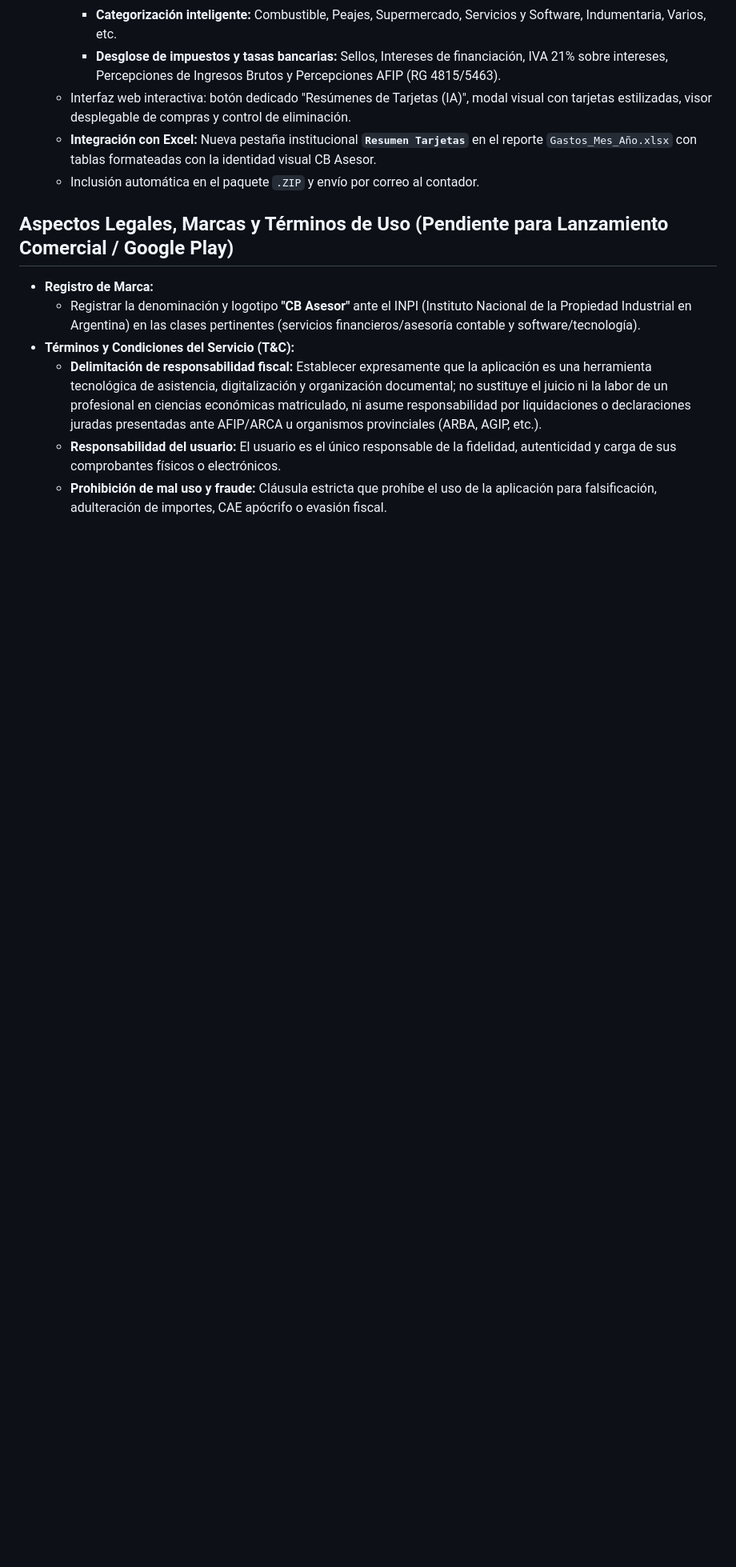
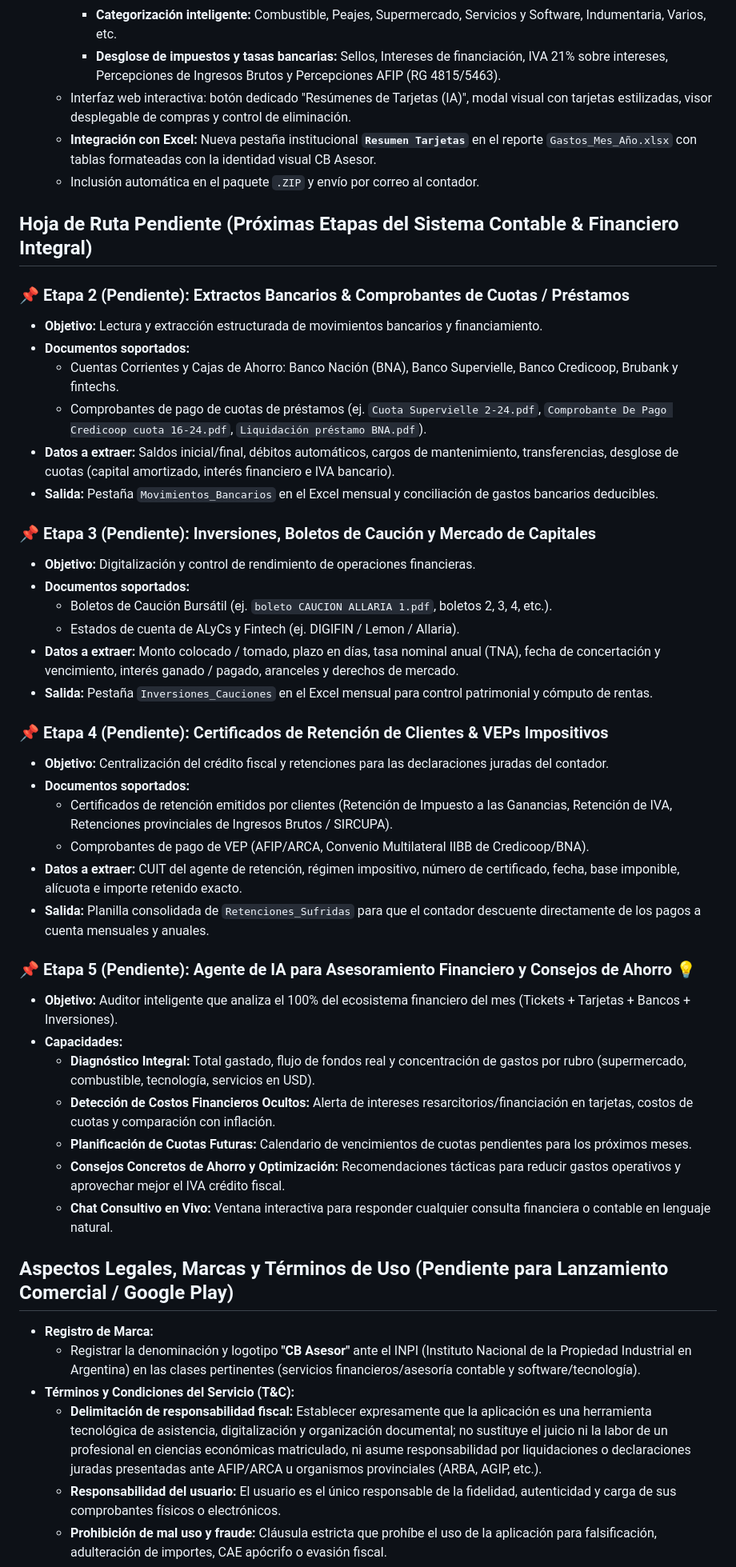
Before and after one commit to barzolaclaudio-dotcom/escaneo-tickets-cbasesor, a Markdown page: NOTAS_PROYECTO.md, the part around one of its changes. Shown at 80% size. Drawn GitHub-style; blank space fills up the shorter version.

Commit message:
docs: document Stage 1 completion and record comprehensive roadmap for Stages 2-5 in project log

```diff
--- a/NOTAS_PROYECTO.md
+++ b/NOTAS_PROYECTO.md
@@ -118,6 +119,41 @@ Registro de lo aprendido y decidido. Actualizar cada vez que aprendamos algo nue
   - Interfaz web interactiva: botón dedicado "Resúmenes de Tarjetas (IA)", modal visual con tarjetas estilizadas, visor desplegable de compras y control de eliminación.
   - **Integración con Excel:** Nueva pestaña institucional **`Resumen Tarjetas`** en el reporte `Gastos_Mes_Año.xlsx` con tablas formateadas con la identidad visual CB Asesor.
   - Inclusión automática en el paquete `.ZIP` y envío por correo al contador.
+
+## Hoja de Ruta Pendiente (Próximas Etapas del Sistema Contable & Financiero Integral)
+
+### 📌 Etapa 2 (Pendiente): Extractos Bancarios & Comprobantes de Cuotas / Préstamos
+- **Objetivo:** Lectura y extracción estructurada de movimientos bancarios y financiamiento.
+- **Documentos soportados:**
+  - Cuentas Corrientes y Cajas de Ahorro: Banco Nación (BNA), Banco Supervielle, Banco Credicoop, Brubank y fintechs.
+  - Comprobantes de pago de cuotas de préstamos (ej. `Cuota Supervielle 2-24.pdf`, `Comprobante De Pago Credicoop cuota 16-24.pdf`, `Liquidación préstamo BNA.pdf`).
+- **Datos a extraer:** Saldos inicial/final, débitos automáticos, cargos de mantenimiento, transferencias, desglose de cuotas (capital amortizado, interés financiero e IVA bancario).
+- **Salida:** Pestaña `Movimientos_Bancarios` en el Excel mensual y conciliación de gastos bancarios deducibles.
+
+### 📌 Etapa 3 (Pendiente): Inversiones, Boletos de Caución y Mercado de Capitales
+- **Objetivo:** Digitalización y control de rendimiento de operaciones financieras.
+- **Documentos soportados:**
+  - Boletos de Caución Bursátil (ej. `boleto CAUCION ALLARIA 1.pdf`, boletos 2, 3, 4, etc.).
+  - Estados de cuenta de ALyCs y Fintech (ej. DIGIFIN / Lemon / Allaria).
+- **Datos a extraer:** Monto colocado / tomado, plazo en días, tasa nominal anual (TNA), fecha de concertación y vencimiento, interés ganado / pagado, aranceles y derechos de mercado.
+- **Salida:** Pestaña `Inversiones_Cauciones` en el Excel mensual para control patrimonial y cómputo de rentas.
+
+### 📌 Etapa 4 (Pendiente): Certificados de Retención de Clientes & VEPs Impositivos
+- **Objetivo:** Centralización del crédito fiscal y retenciones para las declaraciones juradas del contador.
+- **Documentos soportados:**
+  - Certificados de retención emitidos por clientes (Retención de Impuesto a las Ganancias, Retención de IVA, Retenciones provinciales de Ingresos Brutos / SIRCUPA).
+  - Comprobantes de pago de VEP (AFIP/ARCA, Convenio Multilateral IIBB de Credicoop/BNA).
+- **Datos a extraer:** CUIT del agente de retención, régimen impositivo, número de certificado, fecha, base imponible, alícuota e importe retenido exacto.
+- **Salida:** Planilla consolidada de `Retenciones_Sufridas` para que el contador descuente directamente de los pagos a cuenta mensuales y anuales.
+
+### 📌 Etapa 5 (Pendiente): Agente de IA para Asesoramiento Financiero y Consejos de Ahorro 💡
+- **Objetivo:** Auditor inteligente que analiza el 100% del ecosistema financiero del mes (Tickets + Tarjetas + Bancos + Inversiones).
+- **Capacidades:**
+  - **Diagnóstico Integral:** Total gastado, flujo de fondos real y concentración de gastos por rubro (supermercado, combustible, tecnología, servicios en USD).
+  - **Detección de Costos Financieros Ocultos:** Alerta de intereses resarcitorios/financiación en tarjetas, costos de cuotas y comparación con inflación.
+  - **Planificación de Cuotas Futuras:** Calendario de vencimientos de cuotas pendientes para los próximos meses.
+  - **Consejos Concretos de Ahorro y Optimización:** Recomendaciones tácticas para reducir gastos operativos y aprovechar mejor el IVA crédito fiscal.
+  - **Chat Consultivo en Vivo:** Ventana interactiva para responder cualquier consulta financiera o contable en lenguaje natural.
 
 ## Aspectos Legales, Marcas y Términos de Uso (Pendiente para Lanzamiento Comercial / Google Play)
 - **Registro de Marca:**
```
Also changed, not shown: other parts of NOTAS_PROYECTO.md (+2 -1 lines).
